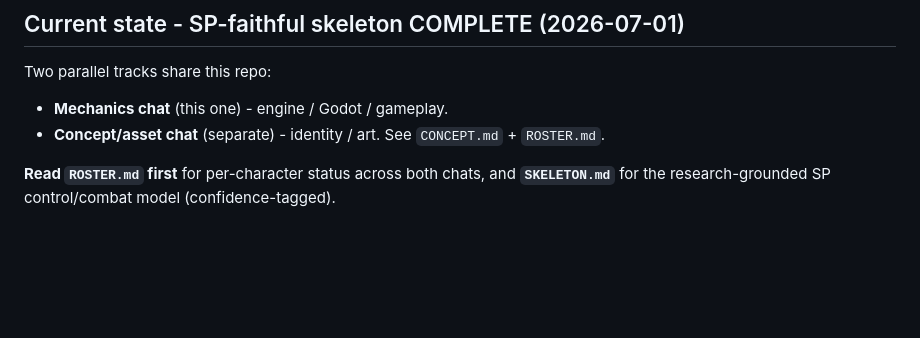
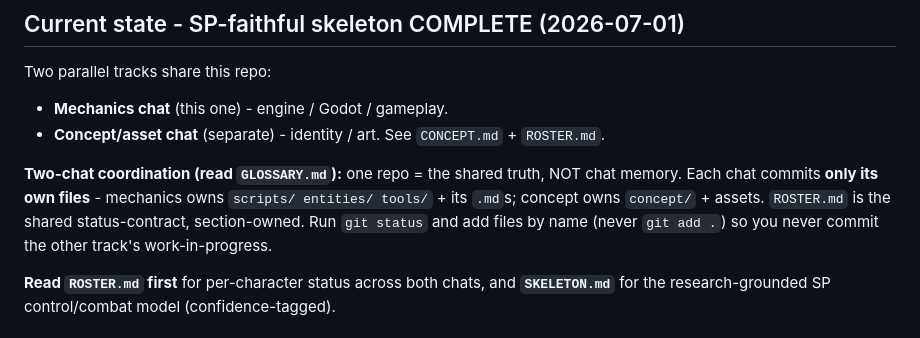
Before and after one commit to avivuiux/survival-arena, a Markdown page: HANDOFF.md, the part around the change. Rendered like a GitHub page; blank space fills up the shorter version.

```diff
--- a/HANDOFF.md
+++ b/HANDOFF.md
@@ -33,6 +33,12 @@ So the whole strategy is: prove the combat is fun first, expand later.
 Two parallel tracks share this repo:
 - **Mechanics chat** (this one) - engine / Godot / gameplay.
 - **Concept/asset chat** (separate) - identity / art. See `CONCEPT.md` + `ROSTER.md`.
+
+**Two-chat coordination (read `GLOSSARY.md`):** one repo = the shared truth, NOT chat
+memory. Each chat commits **only its own files** - mechanics owns `scripts/ entities/
+tools/` + its `.md`s; concept owns `concept/` + assets. `ROSTER.md` is the shared
+status-contract, section-owned. Run `git status` and add files by name (never `git add .`)
+so you never commit the other track's work-in-progress.
 
 **Read `ROSTER.md` first** for per-character status across both chats, and **`SKELETON.md`**
 for the research-grounded SP control/combat model (confidence-tagged).
```
Also changed, not shown: GLOSSARY.md (added, +44 -0 lines).
